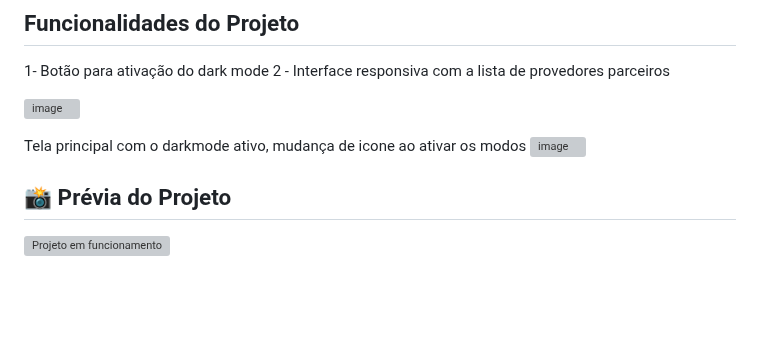
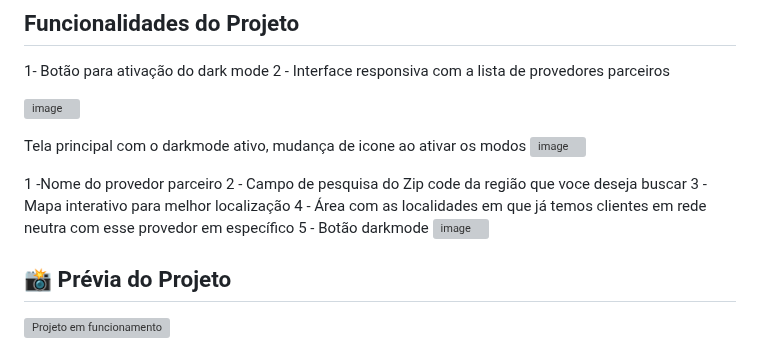
Before and after one commit to dlucas027/openAccessNetwork, a Markdown page: README.md, the part around the change. GitHub-like rendering; blank space fills up the shorter version; grey boxes are pictures that could not be loaded.

```diff
--- a/README.md
+++ b/README.md
@@ -54,6 +54,13 @@ I’m also considering adding a front-end framework to further enrich the user e
 Tela principal com o darkmode ativo, mudança de icone ao ativar os modos
 ![image](https://github.com/user-attachments/assets/4546870c-9f1e-4715-a15c-17ebcbd8e8a6)
 
+
+1 -Nome do provedor parceiro
+2 - Campo de pesquisa do Zip code da região que voce deseja buscar
+3 - Mapa interativo para melhor localização
+4 - Área com as localidades em que já temos clientes em rede neutra com esse provedor em específico
+5 - Botão darkmode
+![image](https://github.com/user-attachments/assets/93a5fbd8-bcb1-4b77-b492-eef28dd1ee31)
 
 
 
```
